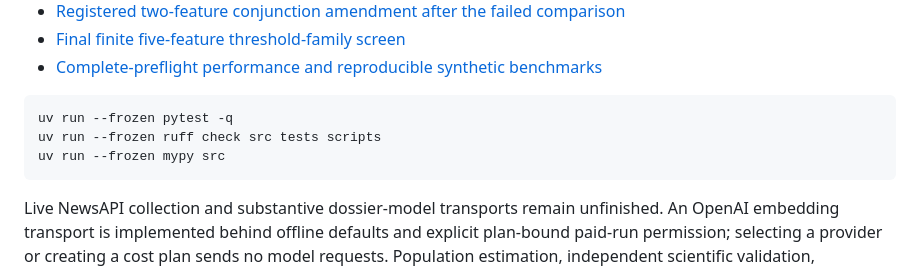
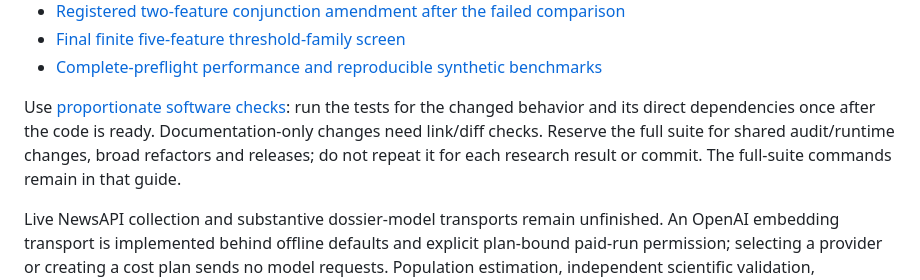
Before and after one commit to qpec/AI-In-the-News, a Markdown page: README.md, the part around the change. Rendered like a GitHub page.

Commit message:
Use proportionate focused software checks

````diff
--- a/README.md
+++ b/README.md
@@ -72,11 +72,11 @@ Verified against installed **Codex CLI 0.162.1**. Codex must trust the project a
 - [Final finite five-feature threshold-family screen](docs/EVENT_PAIR_MONOTONE_FINAL.md)
 - [Complete-preflight performance and reproducible synthetic benchmarks](docs/PREFLIGHT_PERFORMANCE.md)
 
-```powershell
-uv run --frozen pytest -q
-uv run --frozen ruff check src tests scripts
-uv run --frozen mypy src
-```
+Use [proportionate software checks](docs/TESTING.md): run the tests for the
+changed behavior and its direct dependencies once after the code is ready.
+Documentation-only changes need link/diff checks. Reserve the full suite for
+shared audit/runtime changes, broad refactors and releases; do not repeat it for
+each research result or commit. The full-suite commands remain in that guide.
 
 Live NewsAPI collection and substantive dossier-model transports remain unfinished. An OpenAI embedding transport is implemented behind offline defaults and explicit plan-bound paid-run permission; selecting a provider or creating a cost plan sends no model requests. Population estimation, independent scientific validation, authenticated multi-user review and externally anchored tamper detection are also unfinished. Synthetic tests verify software invariants only.
 
````
Also changed, not shown: docs/CONVERSATIONAL_RAG.md (+1 -1 lines), docs/TESTING.md (added, +60 -0 lines).
